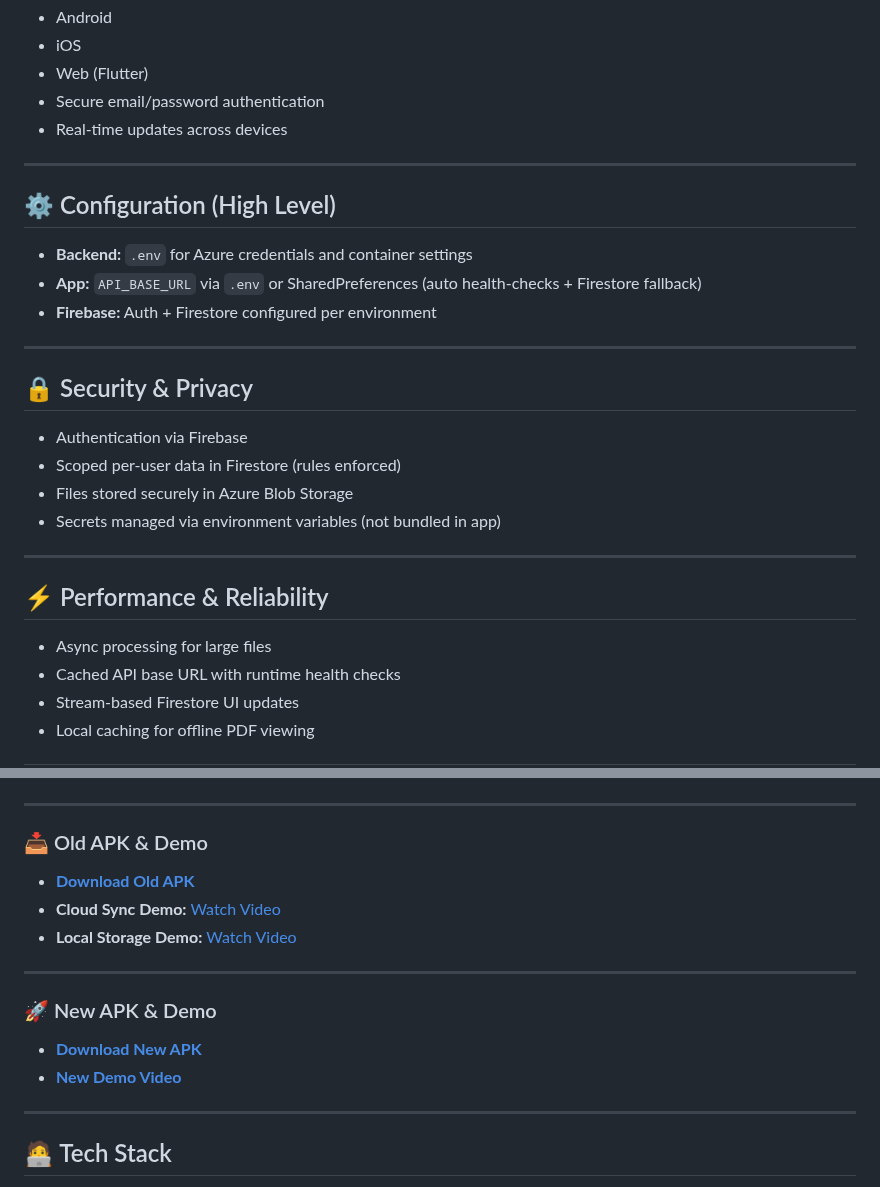
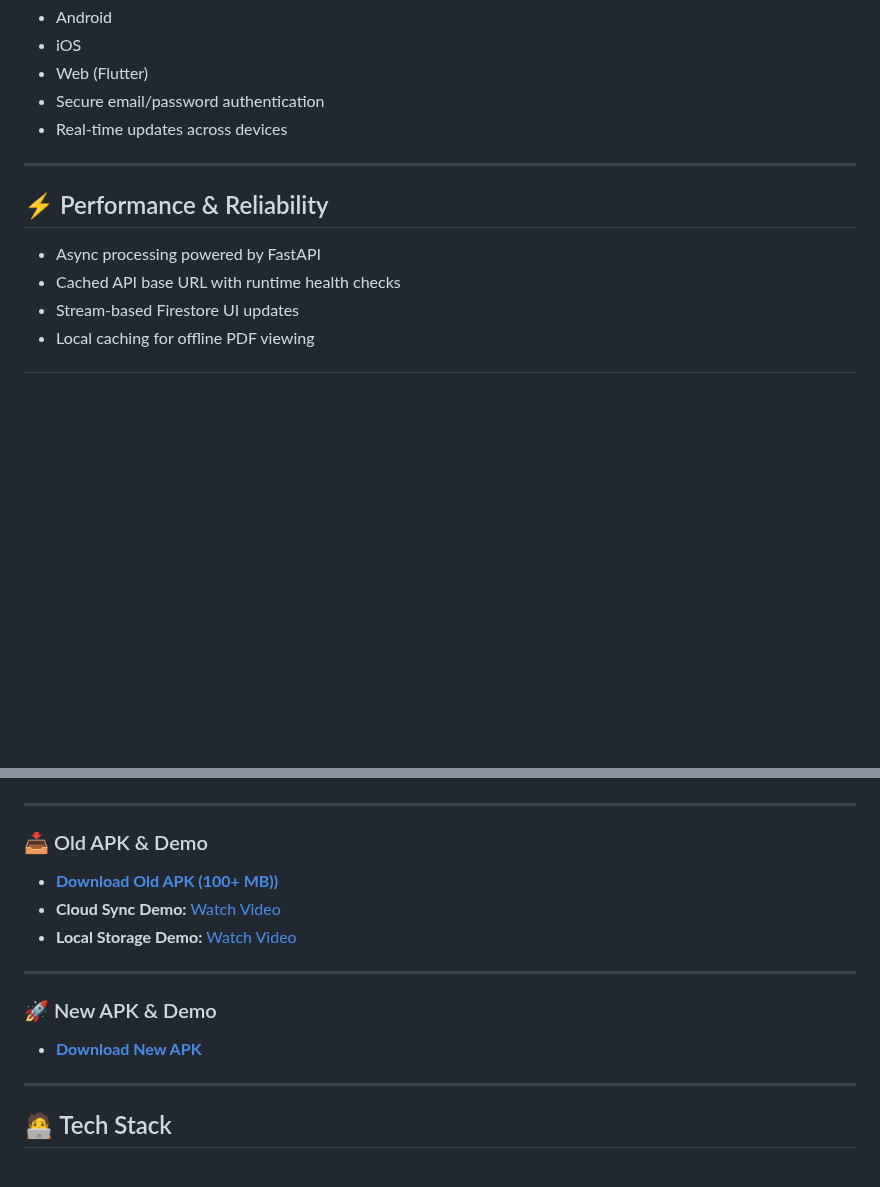
Before and after one commit to chetanr25/quick-docs, a Markdown page: README.md, 2 parts joined by grey strips. Rendered like a GitHub page; blank space fills up the shorter version.

```diff
--- a/README.md
+++ b/README.md
@@ -125,23 +125,8 @@ Quick Docs centralizes documents, extracts content automatically, and makes them
 
 ---
 
-## ⚙️ Configuration (High Level)
-- **Backend:** `.env` for Azure credentials and container settings
-- **App:** `API_BASE_URL` via `.env` or SharedPreferences (auto health-checks + Firestore fallback)
-- **Firebase:** Auth + Firestore configured per environment
-
----
-
-## 🔒 Security & Privacy
-- Authentication via Firebase
-- Scoped per-user data in Firestore (rules enforced)
-- Files stored securely in Azure Blob Storage
-- Secrets managed via environment variables (not bundled in app)
-
----
-
 ## ⚡ Performance & Reliability
-- Async processing for large files
+- Async processing powered by FastAPI
 - Cached API base URL with runtime health checks
 - Stream-based Firestore UI updates
 - Local caching for offline PDF viewing
@@ -160,15 +145,18 @@ Quick Docs centralizes documents, extracts content automatically, and makes them
 ---
 
 ### 📥 Old APK & Demo
-- **[Download Old APK](https://drive.usercontent.google.com/download?id=1-gzwuwJ09xD84Gc5SOsrQK5uaT5eNtc6&export=download&authuser=0)**
+- **[Download Old APK (100+ MB))](https://drive.usercontent.google.com/download?id=1-gzwuwJ09xD84Gc5SOsrQK5uaT5eNtc6&export=download&authuser=0)**
 - **Cloud Sync Demo:** [Watch Video](https://github.com/user-attachments/assets/76dd9e4c-db7e-46fc-b85c-56ce02367332)
 - **Local Storage Demo:** [Watch Video](https://github.com/user-attachments/assets/7ebe8756-3581-44f3-9663-284272d50485)
 
 ---
 
 ### 🚀 New APK & Demo
-- **[Download New APK](#)**
-- **[New Demo Video]()**
+- **[Download New APK ](#)**
+
+
+
+
 
 ---
 
```
